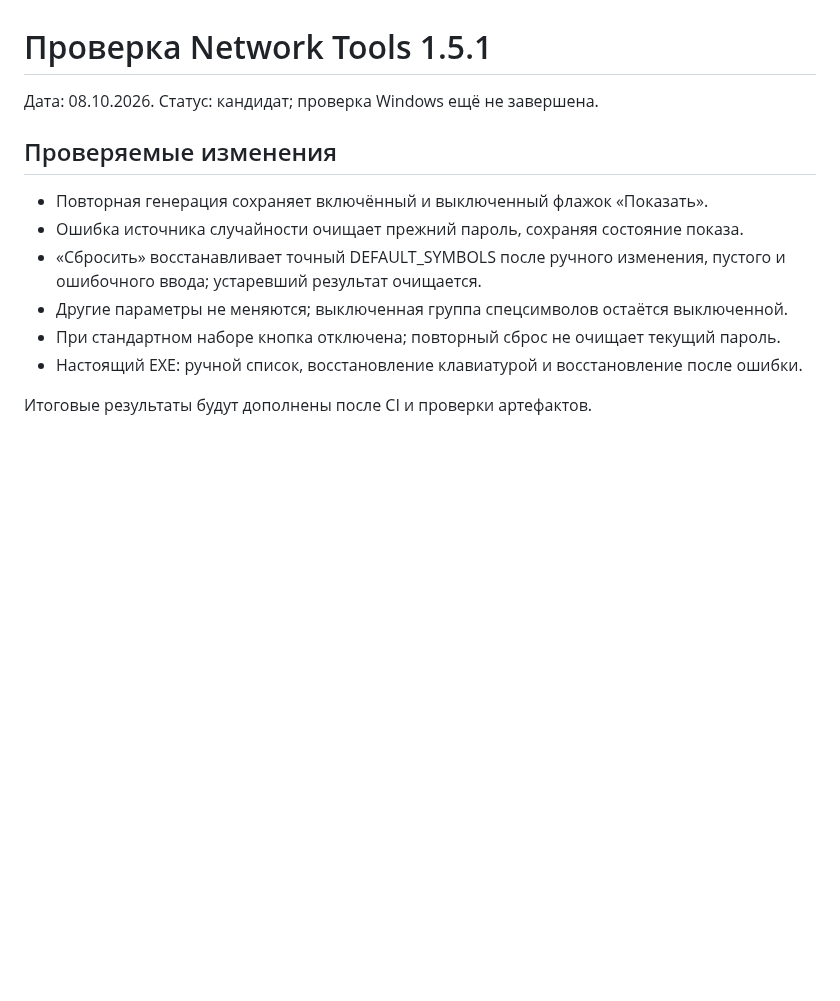
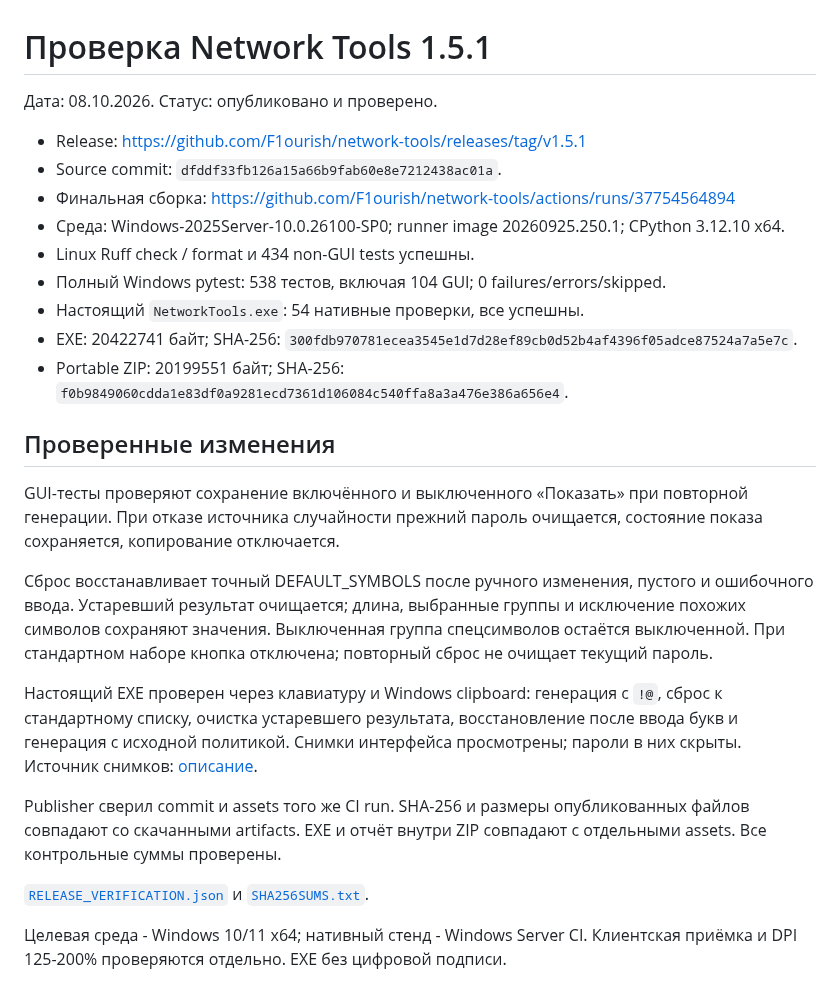
Before and after one commit to F1ourish/network-tools, a Markdown page: docs/VALIDATION_1_5_1.md, the part around the change. Rendered like a GitHub page; blank space fills up the shorter version.

```diff
--- a/docs/VALIDATION_1_5_1.md
+++ b/docs/VALIDATION_1_5_1.md
@@ -1,15 +1,40 @@
 # Проверка Network Tools 1.5.1
 
-Дата: 08.10.2026. Статус: кандидат; проверка Windows ещё не завершена.
+Дата: 08.10.2026. Статус: опубликовано и проверено.
 
-## Проверяемые изменения
+- Release: https://github.com/F1ourish/network-tools/releases/tag/v1.5.1
+- Source commit: `dfddf33fb126a15a66b9fab60e8e7212438ac01a`.
+- Финальная сборка: https://github.com/F1ourish/network-tools/actions/runs/37754564894
+- Среда: Windows-2025Server-10.0.26100-SP0; runner image 20260925.250.1; CPython 3.12.10 x64.
+- Linux Ruff check / format и 434 non-GUI tests успешны.
+- Полный Windows pytest: 538 тестов, включая 104 GUI; 0 failures/errors/skipped.
+- Настоящий `NetworkTools.exe`: 54 нативные проверки, все успешны.
+- EXE: 20422741 байт; SHA-256: `300fdb970781ecea3545e1d7d28ef89cb0d52b4af4396f05adce87524a7a5e7c`.
+- Portable ZIP: 20199551 байт; SHA-256: `f0b9849060cdda1e83df0a9281ecd7361d106084c540ffa8a3a476e386a656e4`.
 
-- Повторная генерация сохраняет включённый и выключенный флажок «Показать».
-- Ошибка источника случайности очищает прежний пароль, сохраняя состояние показа.
-- «Сбросить» восстанавливает точный DEFAULT_SYMBOLS после ручного изменения,
-  пустого и ошибочного ввода; устаревший результат очищается.
-- Другие параметры не меняются; выключенная группа спецсимволов остаётся выключенной.
-- При стандартном наборе кнопка отключена; повторный сброс не очищает текущий пароль.
-- Настоящий EXE: ручной список, восстановление клавиатурой и восстановление после ошибки.
+## Проверенные изменения
 
-Итоговые результаты будут дополнены после CI и проверки артефактов.
+GUI-тесты проверяют сохранение включённого и выключенного «Показать» при повторной
+генерации. При отказе источника случайности прежний пароль очищается, состояние
+показа сохраняется, копирование отключается.
+
+Сброс восстанавливает точный DEFAULT_SYMBOLS после ручного изменения, пустого
+и ошибочного ввода. Устаревший результат очищается; длина, выбранные группы
+и исключение похожих символов сохраняют значения. Выключенная группа спецсимволов
+остаётся выключенной. При стандартном наборе кнопка отключена; повторный сброс
+не очищает текущий пароль.
+
+Настоящий EXE проверен через клавиатуру и Windows clipboard: генерация с `!@`,
+сброс к стандартному списку, очистка устаревшего результата, восстановление после
+ввода букв и генерация с исходной политикой. Снимки интерфейса просмотрены;
+пароли в них скрыты. Источник снимков: [описание](screenshots/README.md).
+
+Publisher сверил commit и assets того же CI run. SHA-256 и размеры опубликованных
+файлов совпадают со скачанными artifacts. EXE и отчёт внутри ZIP совпадают
+с отдельными assets. Все контрольные суммы проверены.
+
+[`RELEASE_VERIFICATION.json`](https://github.com/F1ourish/network-tools/releases/download/v1.5.1/RELEASE_VERIFICATION.json)
+и [`SHA256SUMS.txt`](https://github.com/F1ourish/network-tools/releases/download/v1.5.1/SHA256SUMS.txt).
+
+Целевая среда - Windows 10/11 x64; нативный стенд - Windows Server CI.
+Клиентская приёмка и DPI 125-200% проверяются отдельно. EXE без цифровой подписи.
```
Also changed, not shown: README.md (+7 -2 lines), docs/screenshots/README.md (+17 -0 lines), docs/screenshots/passwords-1.5.1.png (added), docs/screenshots/passwords-custom-1.5.1.png (added).
